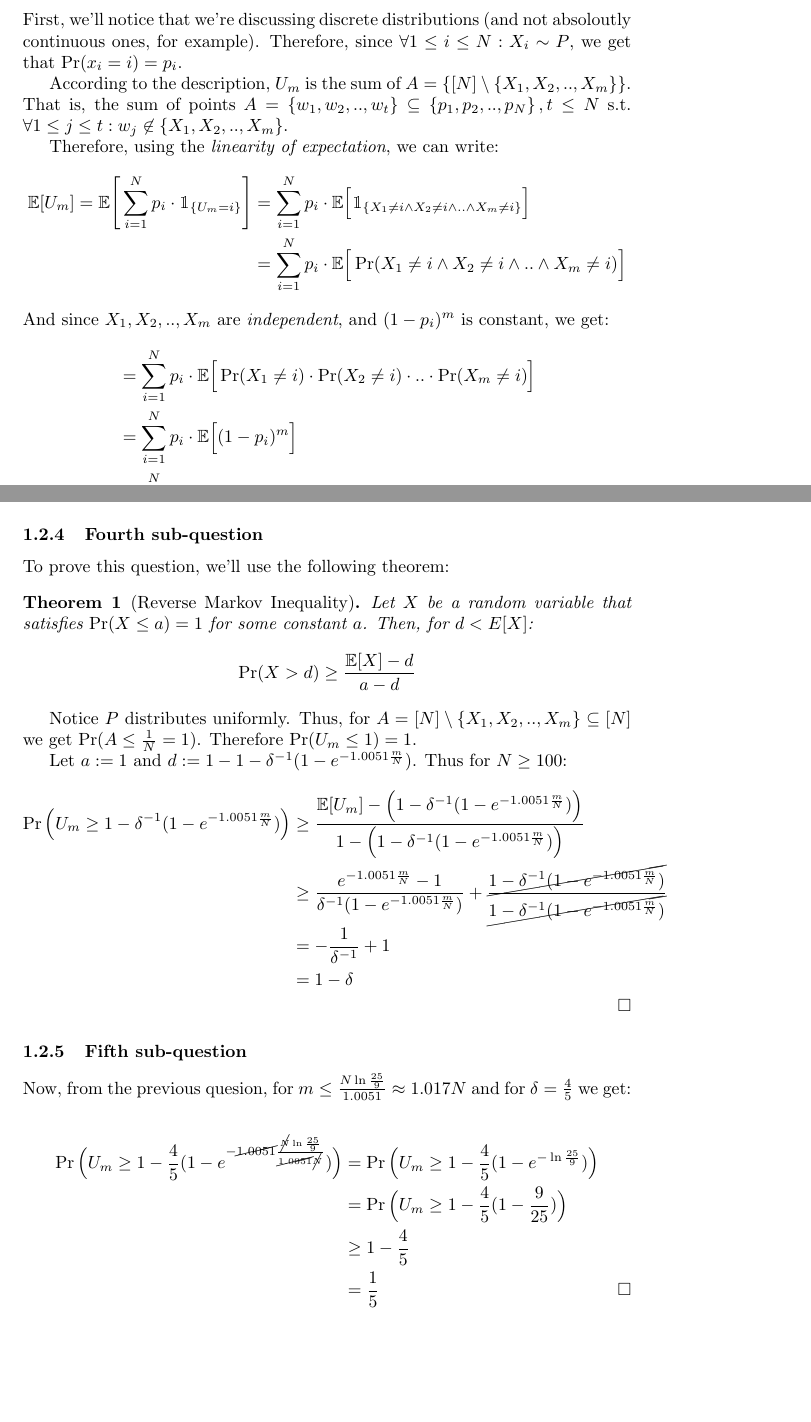
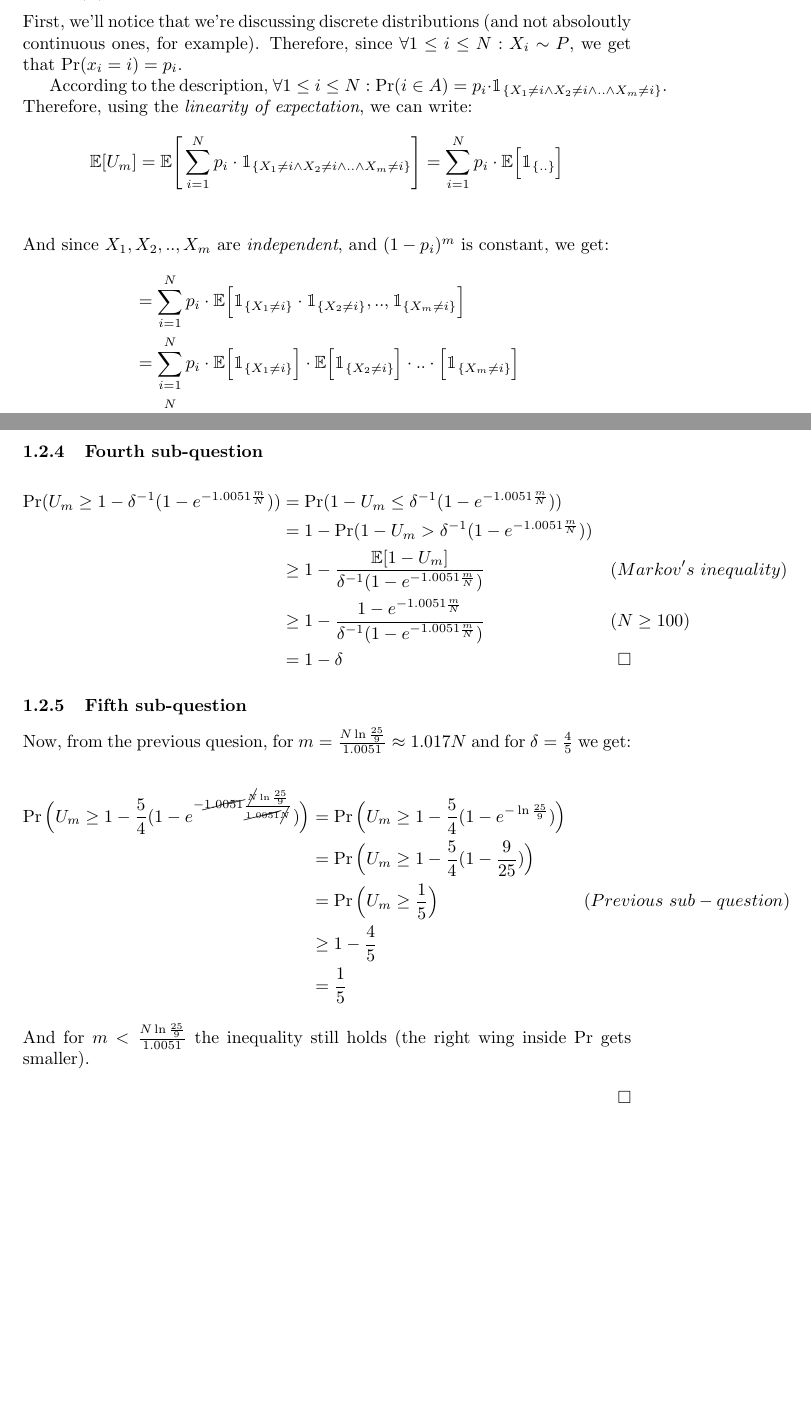
Before and after one commit to oryband/homework, a LaTeX document (ass1/ass1.tex): two parts of pages 2 and 4 of 8, joined at a grey line, cut so that both start at the same text. Compiled offline with pdfLaTeX.

Commit message:
added uri's fixes to ass1.tex

```diff
--- a/ass1/ass1.tex
+++ b/ass1/ass1.tex
@@ -14,7 +14,8 @@
 \newcommand{\mn}{\frac{m}{N}}
 \newcommand{\de}{\delta^{-1}e^{-\mn}}
 \newcommand{\e}{e^{-1.0051 \mn}}
-\newcommand{\df}{1-\delta^{-1}(1-\e)}
+\newcommand{\df}{\delta^{-1}(1-\e)}
+\newcommand{\odf}{1-\delta^{-1}(1-\e)}
 
 \title{Assignment 1}
 \author{
@@ -42,20 +43,17 @@
 First, we'll notice that we're discussing discrete distributions (and not absoloutly continuous ones, for example).
 Therefore, since $ \forall 1 \leq i \leq N : X_i \sim P $, we get that $ \Pr(x_i=i)=p_i $.
 
-According to the description, $ U_m $ is the sum of $ A = \lc [N] \setminus \lc X_1, X_2, .., X_m \rc \rc $.
-That is, the sum of points $ A = \lc w_1, w_2, .., w_t \rc \subseteq \lc p_1, p_2, .., p_N \rc , t \leq N $
-s.t. $ \forall 1 \leq j \leq t : w_j \notin \lc X_1, X_2, .., X_m \rc $.
-
+According to the description,
+$ \forall 1 \leq i \leq N : \Pr(i \in A) = p_i \cdot \I_{ \lc X_1 \neq i \wedge X_2 \neq i \wedge .. \wedge X_m\neq i \rc }   $. \\
 Therefore, using the \textit{linearity of expectation}, we can write:
 \begin{align*}
-    \E[U_m] = \E \Bigg[ \Sum p_i \cdot \I_{ \lc U_m=i \rc } \Bigg]
-    &= \Sum p_i \cdot \E \Big[ \I_{ \lc X_1 \neq i \wedge X_2 \neq i \wedge .. \wedge X_m\neq i \rc } \Big] \\
-    &= \Sum p_i \cdot \E \Big[ \Pr(X_1 \neq i \wedge X_2 \neq i \wedge .. \wedge X_m\neq i) \Big]
+    \E[U_m] = \E \Bigg[ \Sum p_i \cdot \I_{ \lc X_1 \neq i \wedge X_2 \neq i \wedge .. \wedge X_m\neq i \rc } \Bigg]
+    &= \Sum p_i \cdot \E \Big[ \I_{\lc..\rc} \Big] \\
 \end{align*}
 And since $ X_1, X_2, .., X_m $ are \textit{independent}, and $ (1-p_i)^m $ is constant, we get:
 \begin{align*}
-    &= \Sum p_i \cdot \E \Big[ \Pr(X_1 \neq i) \cdot \Pr(X_2 \neq i) \cdot .. \cdot \Pr(X_m \neq i) \Big] \\
-    &= \Sum p_i \cdot \E \Big[ (1-p_i)^m \Big] \\
+    &= \Sum p_i \cdot \E \Big[ \I_{\lc X_1 \neq i \rc} \cdot \I_{\lc X_2 \neq i \rc}, .. , \I_{\lc X_m \neq i \rc} \Big] \\
+    &= \Sum p_i \cdot \E \Big[ \I_{\lc X_1 \neq i \rc} \Big] \cdot \E \Big[ \I_{\lc X_2 \neq i \rc} \Big] \cdot .. \cdot \Big[ \I_{\lc X_m \neq i \rc} \Big] \\
     &= \Sum p_i \cdot (1-p_i)^m \\
     \qedsquare
 \end{align*}
@@ -109,38 +107,30 @@ From \textit{Markov's inequality} and the previous sub-question we get:
 
 \subsubsection {Fourth sub-question}
 
-To prove this question, we'll use the following theorem:
-\begin{restatable}[Reverse Markov Inequality]{thm}{markov}
-    \label{thm:markov}
-    Let $X$ be a random variable that satisfies $ \Pr(X \leq a) = 1 $ for some constant $a$.
-    Then, for $ d < E[X] $:
-    \begin{align*}
-        \Pr( X > d) \geq \frac{\E[X] - d}{a - d}
-    \end{align*}
-\end{restatable}
-
-Notice $P$ distributes uniformly. Thus, for $ A = [N] \setminus \lc X_1, X_2, .., X_m \rc \subseteq [N] $
-we get $ \Pr ( A \leq \fn = 1 ) $. Therefore $ \Pr ( U_m \leq 1 ) = 1 $.
-
-Let $ a := 1 $ and $ d := 1-\df $. Thus for $ N \geq 100 $:
 \begin{align*}
-    \Pr \Big( U_m \geq \df \Big) &\geq \frac{ \E[U_m] - \Big( \df \Big) }{ 1 - \Big( \df \Big) } \\
-    &\geq \frac{\e-1}{\delta^{-1}(1-\e)} + \frac{\cancel{\df}}{\cancel{\df}} \\
-    &= - \frac{1}{\delta^{-1}} + 1 \\
-    &= 1-\delta \\
+    \Pr( U_m \geq \odf)
+    &= \Pr( 1 - U_m \leq \df ) \\
+    &= 1 - \Pr( 1 - U_m > \df ) \\
+    &\geq 1 - \frac{\E[1-U_m]}{\df} && (Markov's\ inequality) \\
+    &\geq 1 - \frac{1-\e}{\df} && (N \geq 100) \\
+    &= 1 - \delta
     \qedsquare
 \end{align*}
 
 \subsubsection {Fifth sub-question}
 
-Now, from the previous quesion, for $ m \leq \frac{ N \ln \frac{25}{9} }{1.0051} \approx 1.017 N $ and for $ \delta=\frac{4}{5} $ we get: \\
+Now, from the previous quesion, for $ m = \frac{ N \ln \frac{25}{9} }{1.0051} \approx 1.017 N $ and for $ \delta=\frac{4}{5} $ we get: \\
 \begin{align*}
-    \Pr \Big( U_m \geq 1 - \frac{4}{5} ( 1 - e^{ - \cancel{1.0051}
+    \Pr \Big( U_m \geq 1 - \frac{5}{4} ( 1 - e^{ - \cancel{1.0051}
         \frac{ \cancel{N} \ln \frac{25}{9} }{\cancel{1.0051} \cancel{N}}} ) \Big)
-    &= \Pr \Big( U_m \geq 1 - \frac{4}{5} ( 1 - e^{ - \ln \frac{25}{9} } ) \Big) \\
-    &= \Pr \Big( U_m \geq 1 - \frac{4}{5} ( 1 - \frac{9}{25} ) \Big) \\
+    &= \Pr \Big( U_m \geq 1 - \frac{5}{4} ( 1 - e^{ - \ln \frac{25}{9} } ) \Big) \\
+    &= \Pr \Big( U_m \geq 1 - \frac{5}{4} ( 1 - \frac{9}{25} ) \Big) \\
+    &= \Pr \Big( U_m \geq \frac{1}{5} \Big) && (Previous\ sub-question) \\
     &\geq 1 - \frac{4}{5} \\
     &= \frac{1}{5}
+\end{align*}
+And for $m < \frac{ N \ln \frac{25}{9} }{1.0051} $ the inequality still holds (the right wing inside $\Pr$ gets smaller).
+\begin{align*}
     \qedsquare
 \end{align*}
 
```
Also changed, not shown: ass1/ass1.tex (23 more changed lines).
